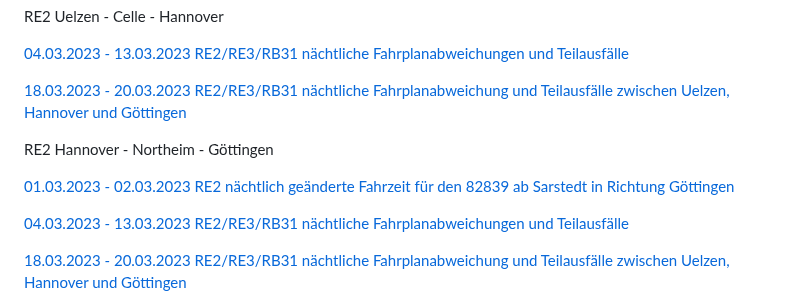
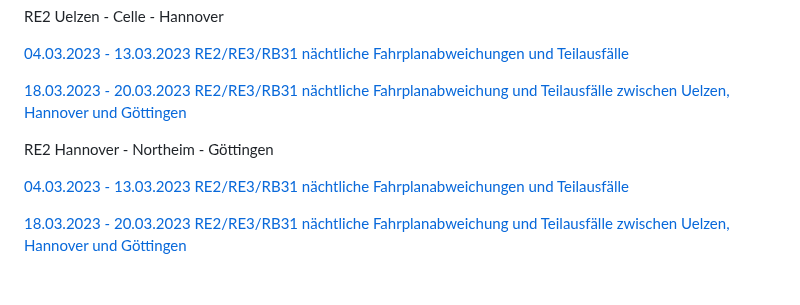
Before and after one commit to EdJoPaTo/website-stalker-example, a Markdown page: sites/de-der-metronom-fahrplan-baustellen-uebersicht.md, the part around the change. Drawn GitHub-style; blank space fills up the shorter version.

Commit message:
🌐👀 www.der-metronom.de
- https://www.der-metronom.de/fahrplan/baustellen-uebersicht/

```diff
--- a/sites/de-der-metronom-fahrplan-baustellen-uebersicht.md
+++ b/sites/de-der-metronom-fahrplan-baustellen-uebersicht.md
@@ -34,8 +34,6 @@ RE2 Uelzen - Celle - Hannover
 
 RE2 Hannover - Northeim - Göttingen
 
-[01.03.2023 - 02.03.2023 RE2 nächtlich geänderte Fahrzeit für den 82839 ab Sarstedt in Richtung Göttingen](https://www.der-metronom.de/baustellen/re2-naechtlich-geaenderte-fahrzeit-fuer-den-82839-ab-sarstedt-in-richtung-goettingen/)
-
 [04.03.2023 - 13.03.2023 RE2/RE3/RB31 nächtliche Fahrplanabweichungen und Teilausfälle](https://www.der-metronom.de/baustellen/re2-re3-rb31-naechtliche-fahrplanabweichungen-und-teilausfaelle/)
 
 [18.03.2023 - 20.03.2023 RE2/RE3/RB31 nächtliche Fahrplanabweichung und Teilausfälle zwischen Uelzen, Hannover und Göttingen](https://www.der-metronom.de/baustellen/re2-re3-rb31-naechtliche-fahrplanabweichung-und-teilausfaelle-zwischen-uelzen-hannover-und-goettingen/)
```
